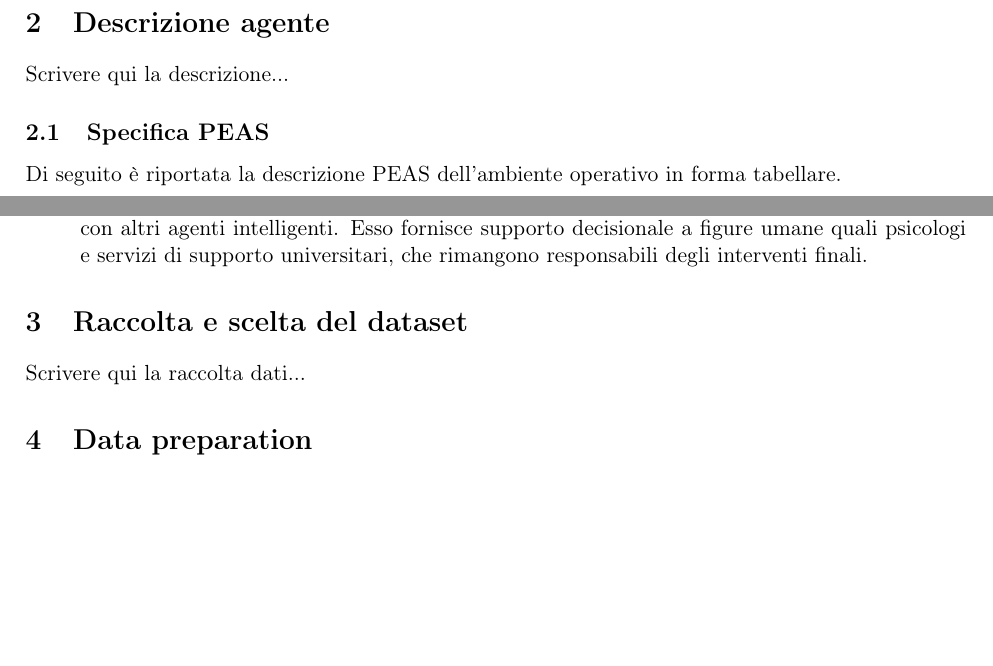
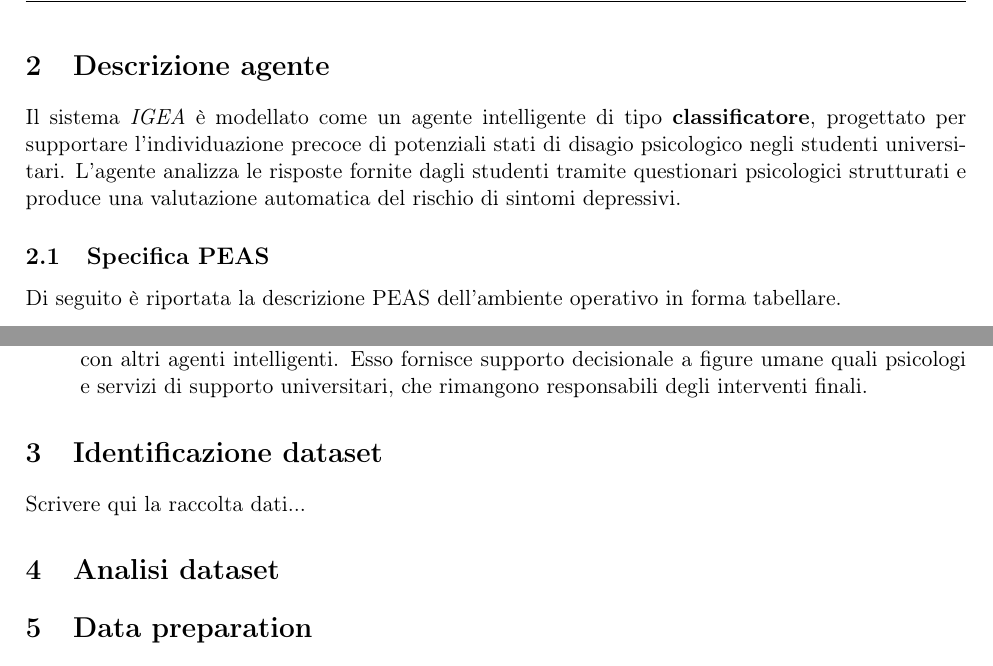
Before and after one commit to jupex69/IGEA, a LaTeX document (docs/IGEA.tex): two parts of pages 3 and 5 of 6 before the commit and two parts of pages 4 and 5 of 6 after it, joined at a grey line, cut so that both start at the same text, the shorter picture padded with empty space. Compiled offline with pdfLaTeX.

Commit message:
docs - Aggiunta descrizione dell'agente

```diff
--- a/docs/IGEA.tex
+++ b/docs/IGEA.tex
@@ -137,5 +139,10 @@ Corso di Fondamenti di Intelligenza Artificiale - Prof. F. Palomba}
     \section{Descrizione agente}
-    Scrivere qui la descrizione...
+    Il sistema \textit{IGEA} è modellato come un agente intelligente di tipo
+    \textbf{classificatore}, progettato per supportare l’individuazione precoce
+    di potenziali stati di disagio psicologico negli studenti universitari.
+    L’agente analizza le risposte fornite dagli studenti tramite questionari
+    psicologici strutturati e produce una valutazione automatica del rischio
+    di sintomi depressivi.
 
     \subsection{Specifica PEAS}
         Di seguito è riportata la descrizione PEAS dell'ambiente operativo in forma tabellare.
@@ -192,6 +199,7 @@ Corso di Fondamenti di Intelligenza Artificiale - Prof. F. Palomba}
             A parità di input possono corrispondere stati psicologici differenti, a causa di fattori esterni
             non completamente modellabili e dell’elevata variabilità individuale.
 
+            \newpage
             \item \textbf{Episodico}:
             ogni valutazione prodotta dal sistema è indipendente dalle precedenti. Il modello analizza le
             osservazioni raccolte in un determinato istante temporale senza mantenere uno stato interno che
@@ -216,10 +224,12 @@ Corso di Fondamenti di Intelligenza Artificiale - Prof. F. Palomba}
 
     % ------------------------------------------
 
-    \section{Raccolta e scelta del dataset}
+    \section{Identificazione dataset }
     Scrivere qui la raccolta dati...
 
     % ------------------------------------------
+
+    \section{Analisi dataset}
 
     \section{Data preparation}
     Scrivere qui la preparazione...
```
Also changed, not shown: docs/IGEA.tex (2 more changed lines).
